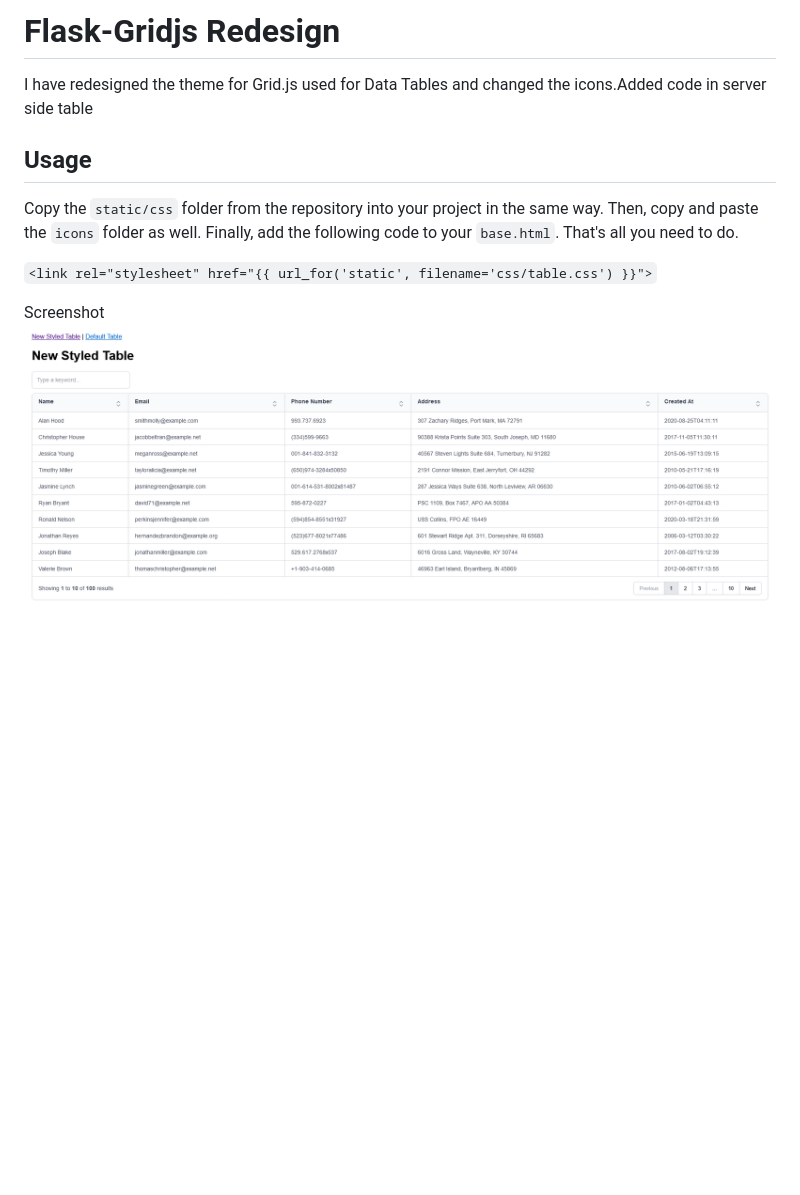
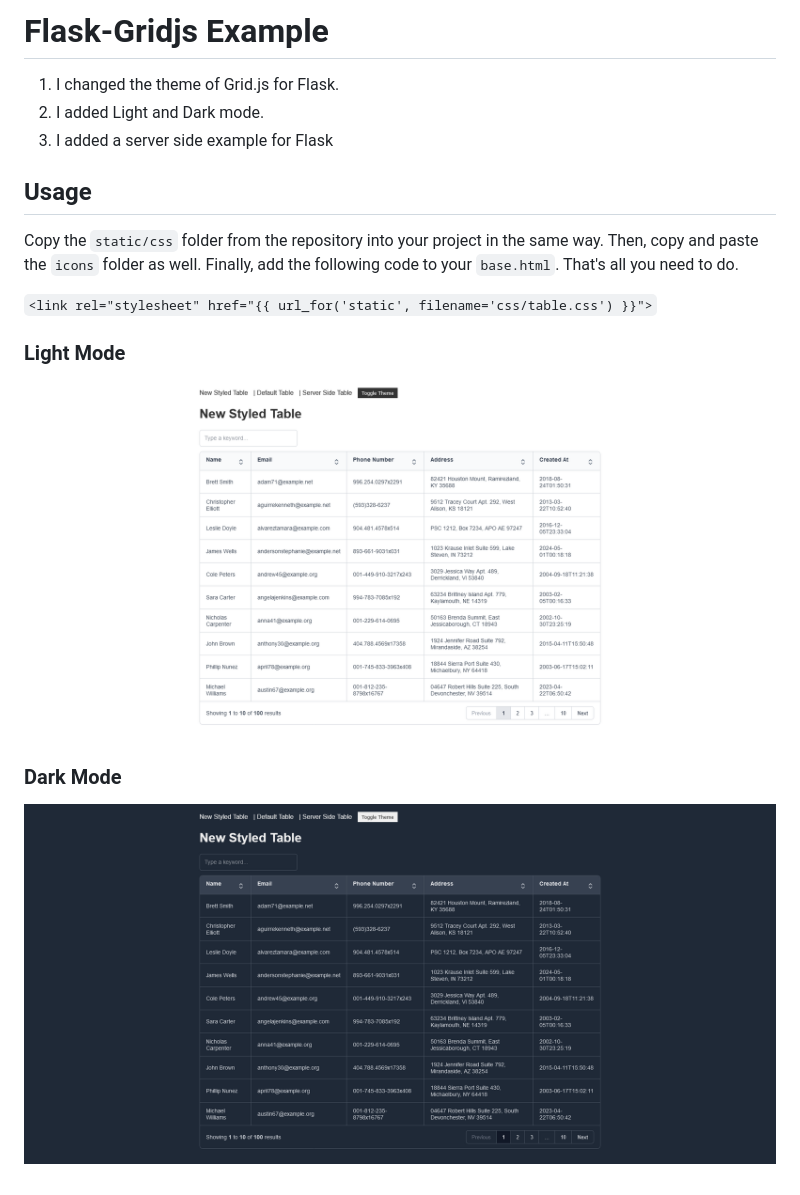
Before and after one commit to ogzcode/Diagram-Algo, a Markdown page: README.md, the part around the change. Rendered like a GitHub page; pictures changed too: static/screenshot/ss-dark.png (added), static/screenshot/ss-light.png (added), static/screenshot/ss.png (deleted); blank space fills up the shorter version.

Commit message:
feat: Update Flask-Gridjs example with new theme, light and dark mode, and server-side functionality

```diff
--- a/README.md
+++ b/README.md
@@ -1,5 +1,7 @@
-# Flask-Gridjs Redesign
-I have redesigned the theme for Grid.js used for Data Tables and changed the icons.Added code in server side table
+# Flask-Gridjs Example
+1. I changed the theme of Grid.js for Flask.
+2. I added Light and Dark mode.
+3. I added a server side example for Flask
 
 ## Usage
 
@@ -7,5 +9,8 @@ Copy the `static/css` folder from the repository into your project in the same w
 
 `<link rel="stylesheet" href="{{ url_for('static', filename='css/table.css') }}">`
 
-Screenshot
-![Screenshot](./static/screenshot/ss.png)
+### Light Mode
+![Screenshot](./static/screenshot/ss-light.png)
+
+### Dark Mode
+![Screenshot](./static/screenshot/ss-dark.png)
```
